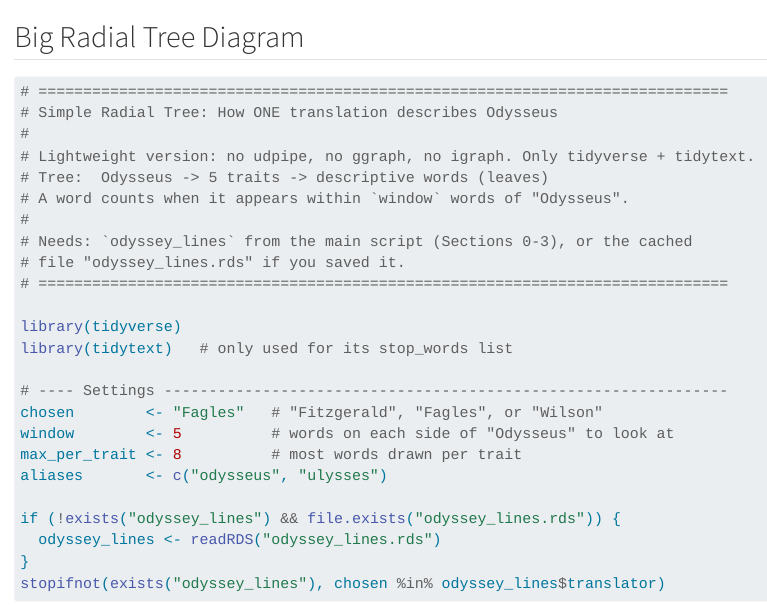
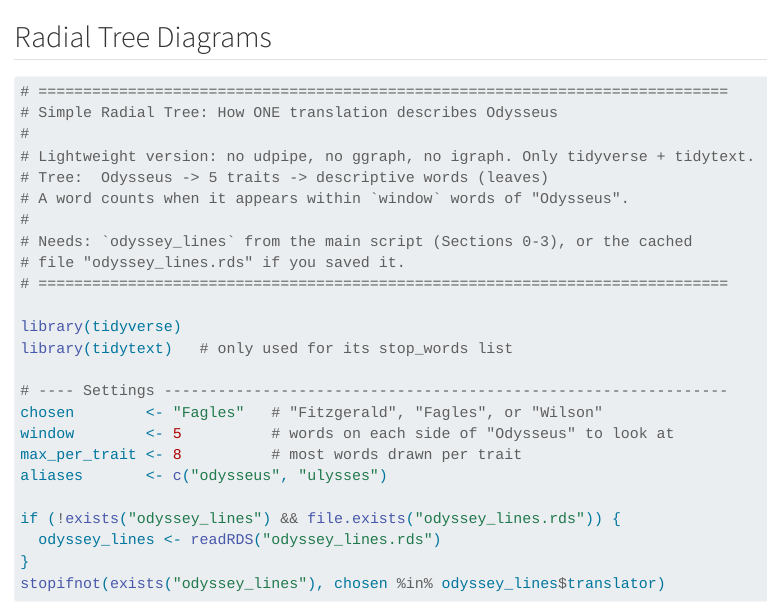
Before and after one commit to TallenVidal1/DS-403, a Quarto document (DS-403_Visualizations.qmd): the page in a window 1100 px wide, from 18060 px down. Rendered offline with R 4.5, knitr and Pandoc in place of Quarto, with nearby package versions; some code elsewhere in the file could not run offline; long lines of code are wrapped.

Commit message:
Mid to end of class

````diff
--- a/DS-403_Visualizations.qmd
+++ b/DS-403_Visualizations.qmd
@@ -694,7 +694,7 @@ tidy_words |>
   labs(title = "Words Driving Sentiment Scores", x = NULL, y = "Count")
 ```
 
-## Big Radial Tree Diagram
+## Radial Tree Diagrams
 
 ```{r}
 # =============================================================================
````
